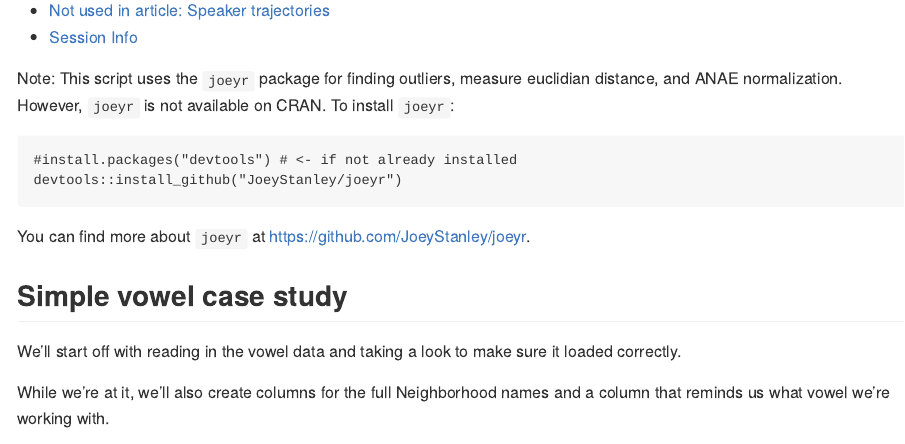
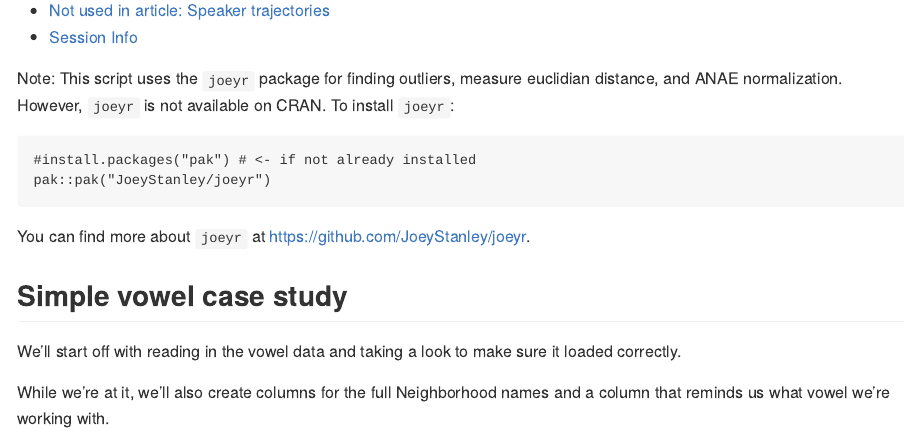
Before and after one commit to jackrechsteiner/introducing-APLS-case-study, an R Markdown document (IntrotoAPLSCaseStudy.Rmd): the page in a window 1100 px wide, from 180 px down. The pictures show the output file IntrotoAPLSCaseStudy.md that the author committed with the source, drawn offline in the style of GitHub; long lines of code are wrapped.

Commit message:
Replace deprecated devtools func w/ pak::pak; Re-knit md

````diff
--- a/IntrotoAPLSCaseStudy.Rmd
+++ b/IntrotoAPLSCaseStudy.Rmd
@@ -24,8 +24,8 @@ Note: This script uses the `joeyr` package for finding outliers, measure euclidi
 However, `joeyr` is not available on CRAN.
 To install `joeyr`:
 ```
-#install.packages("devtools") # <- if not already installed
-devtools::install_github("JoeyStanley/joeyr")
+#install.packages("pak") # <- if not already installed
+pak::pak("JoeyStanley/joeyr")
 ```
 
 You can find more about `joeyr` at [https://github.com/JoeyStanley/joeyr](https://github.com/JoeyStanley/joeyr).
````
Also changed, not shown: IntrotoAPLSCaseStudy.md, 1 other file.
